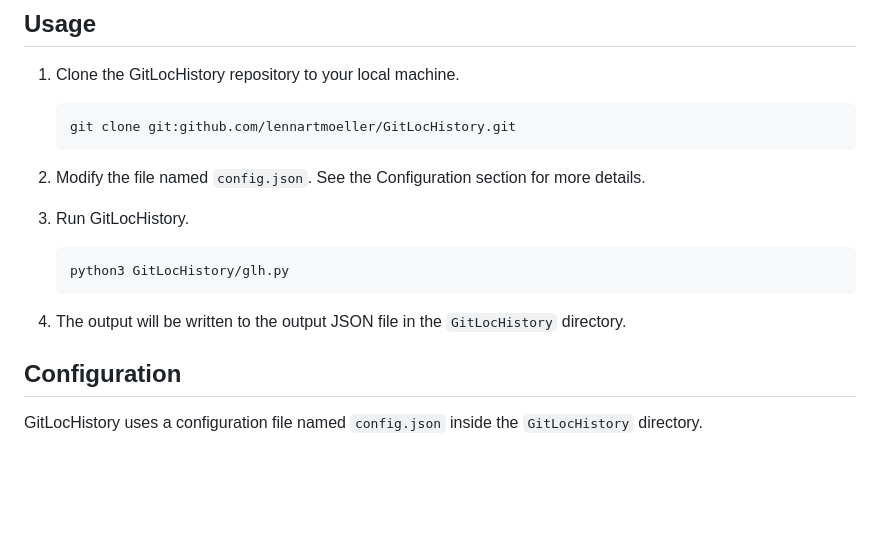
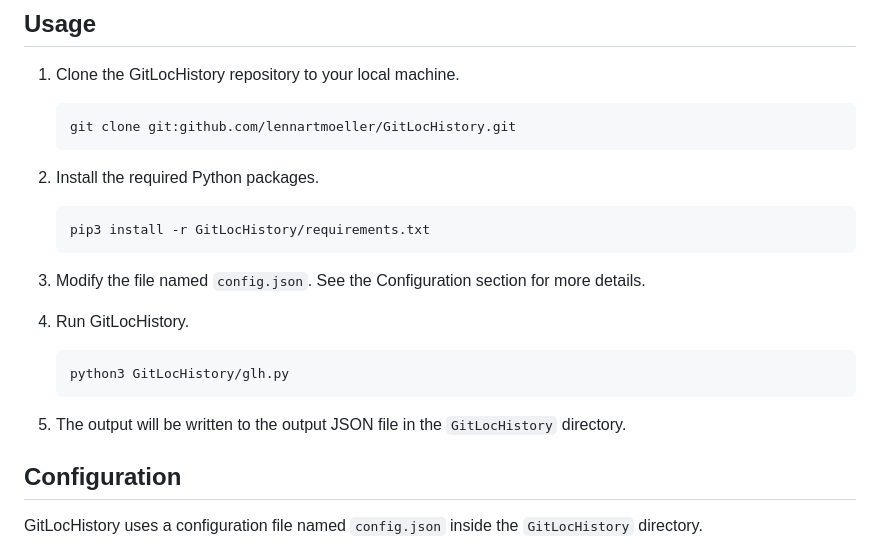
Before and after one commit to lennartmoeller/GitLocHistory, a Markdown page: README.md, the part around the change. GitHub-like rendering; blank space fills up the shorter version.

Commit message:
Add requirements installation to README

````diff
--- a/README.md
+++ b/README.md
@@ -21,14 +21,19 @@ Before you can use GitLocHistory, you need to have the following tools installed
    git clone git:github.com/lennartmoeller/GitLocHistory.git
    ```
 
-2. Modify the file named `config.json`. See the Configuration section for more details.
+2. Install the required Python packages.
+   ```shell
+   pip3 install -r GitLocHistory/requirements.txt
+   ```
 
-3. Run GitLocHistory.
+3. Modify the file named `config.json`. See the Configuration section for more details.
+
+4. Run GitLocHistory.
    ```shell
    python3 GitLocHistory/glh.py
    ```
 
-4. The output will be written to the output JSON file in the `GitLocHistory` directory.
+5. The output will be written to the output JSON file in the `GitLocHistory` directory.
 
 
 
````
